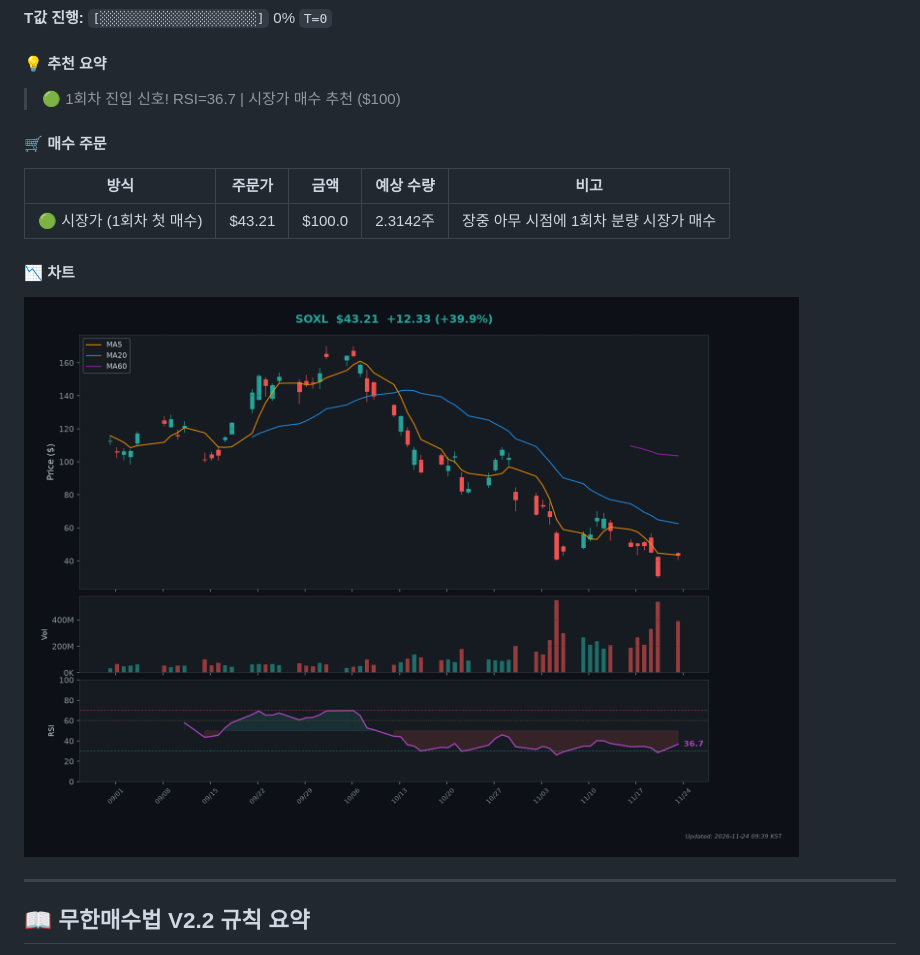
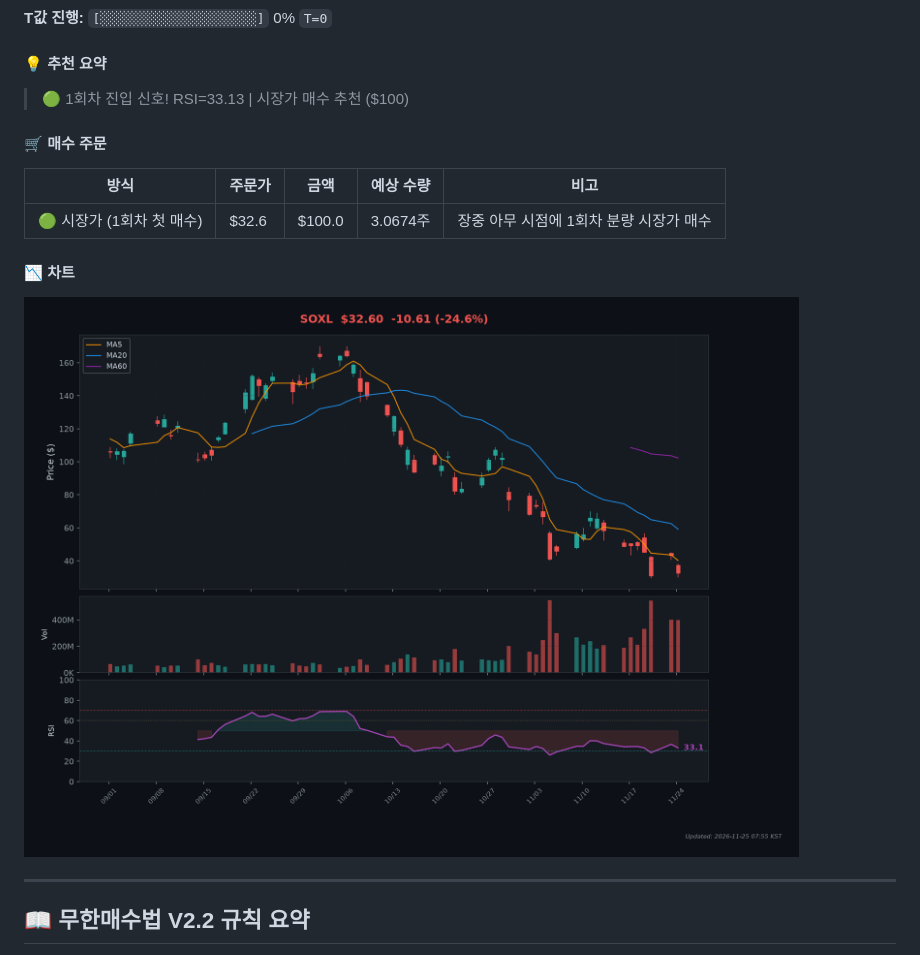
Before and after one commit to Kim-Tae-yeon/infinite-buying-v2.2, a Markdown page: README.md, the part around one of its changes. Rendered like a GitHub page; pictures changed too: charts/chart_SOXL.png.

```diff
--- a/README.md
+++ b/README.md
@@ -77,13 +77,13 @@
 
 #### 💡 추천 요약
 
-> 🟢 1회차 진입 신호! RSI=36.7 | 시장가 매수 추천 ($100)
+> 🟢 1회차 진입 신호! RSI=33.13 | 시장가 매수 추천 ($100)
 
 #### 🛒 매수 주문
 
 | 방식 | 주문가 | 금액 | 예상 수량 | 비고 |
 |------|--------|------|-----------|------|
-| 🟢 시장가 (1회차 첫 매수) | $43.21 | $100.0 | 2.3142주 | 장중 아무 시점에 1회차 분량 시장가 매수 |
+| 🟢 시장가 (1회차 첫 매수) | $32.6 | $100.0 | 3.0674주 | 장중 아무 시점에 1회차 분량 시장가 매수 |
 
 #### 📉 차트
 
```
Also changed, not shown: other parts of README.md (+9 -9 lines), charts/chart_TQQQ.png.
